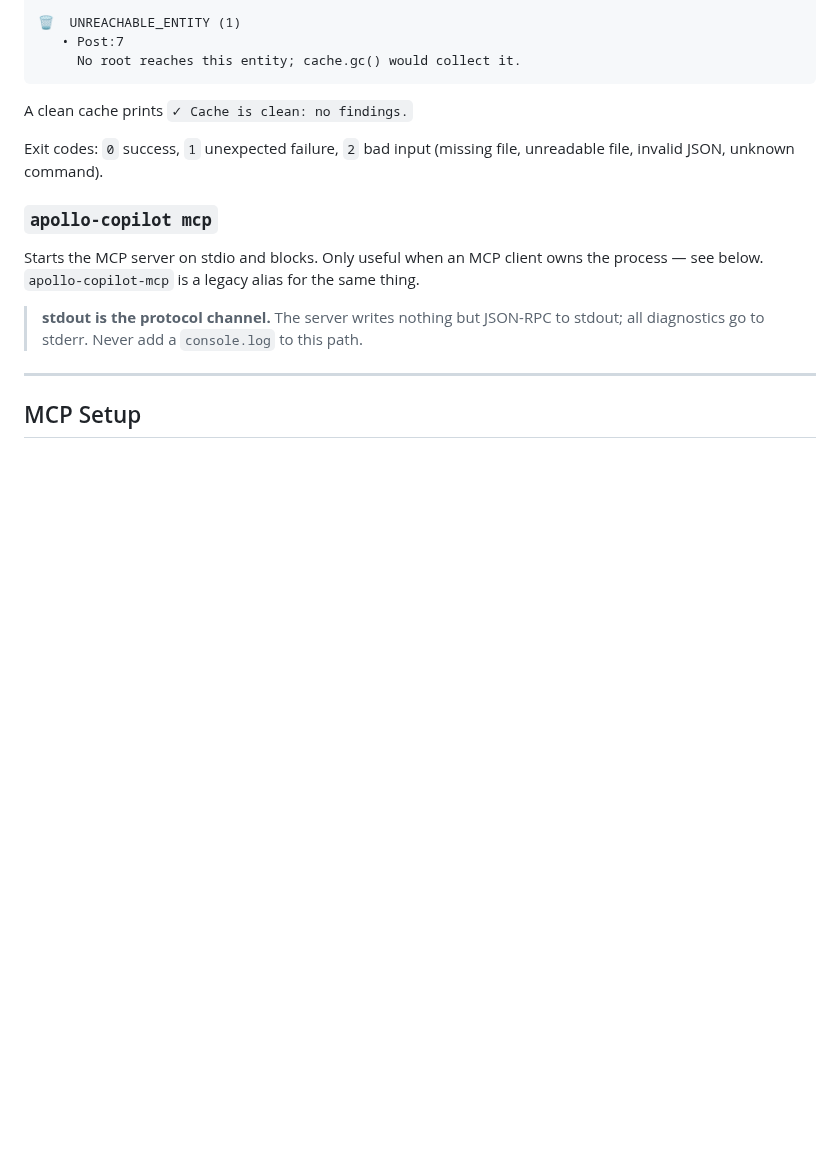
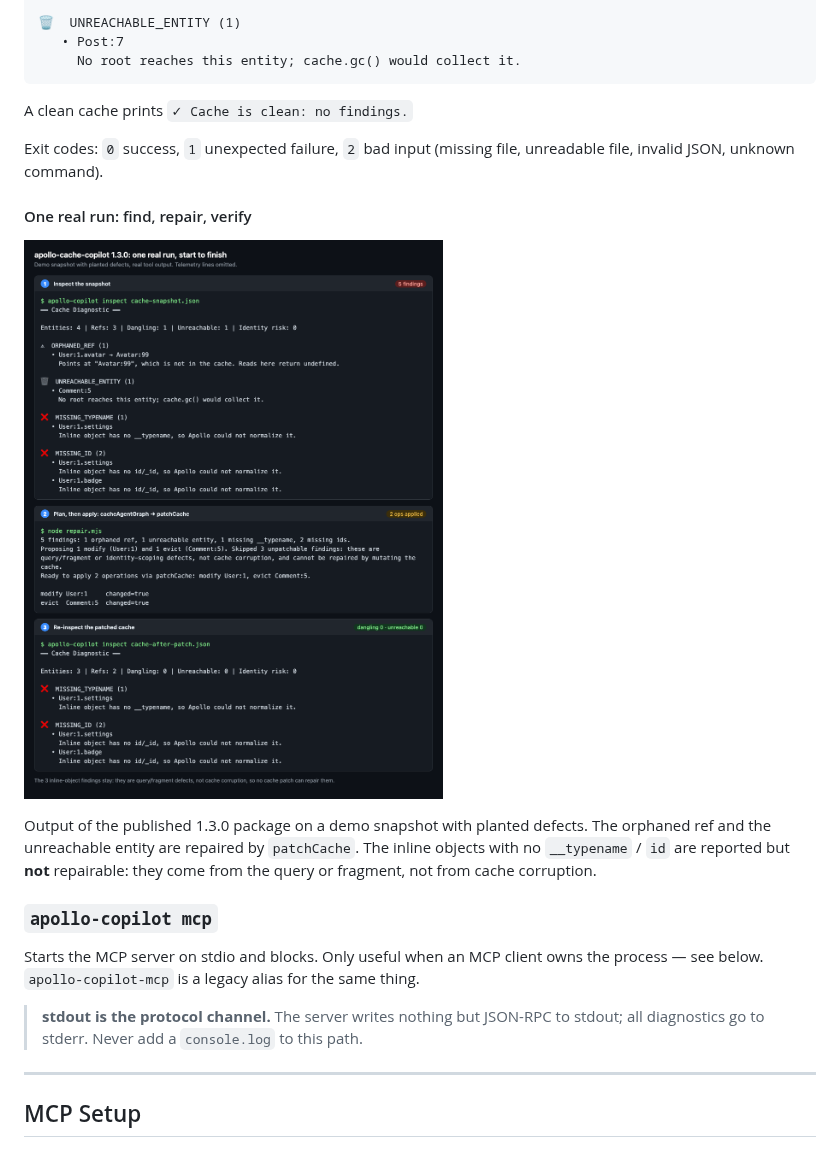
Before and after one commit to nihar777/apollo-cache-copilot, a Markdown page: README.md, the part around the change. Drawn GitHub-style; pictures changed too: docs/img/real-run.png (added); blank space fills up the shorter version.

Commit message:
docs(readme): add real find-repair-verify run image
Add a 3-panel image of the published 1.3.0 package on a demo snapshot with
planted defects: inspect (5 findings), cacheAgentGraph + patchCache (2 ops
applied), re-inspect (dangling 0, unreachable 0). Caption states that the
inline-object findings are reported but not repairable.

Image is referenced by raw.githubusercontent URL, like architecture.svg, so
the npm page renders it. It only appears after this lands on main.

Co-Authored-By: Claude Sonnet 5.5 <noreply@anthropic.com>

```diff
--- a/README.md
+++ b/README.md
@@ -260,6 +260,15 @@ A clean cache prints `✓ Cache is clean: no findings.`
 Exit codes: `0` success, `1` unexpected failure, `2` bad input (missing file,
 unreadable file, invalid JSON, unknown command).
 
+#### One real run: find, repair, verify
+
+![Real run: inspect finds 5 findings, cacheAgentGraph + patchCache apply 2 repairs, re-inspect shows dangling 0 and unreachable 0](https://raw.githubusercontent.com/nihar777/apollo-cache-copilot/main/docs/img/real-run.png)
+
+Output of the published 1.3.0 package on a demo snapshot with planted defects.
+The orphaned ref and the unreachable entity are repaired by `patchCache`. The
+inline objects with no `__typename` / `id` are reported but **not** repairable:
+they come from the query or fragment, not from cache corruption.
+
 ### `apollo-copilot mcp`
 
 Starts the MCP server on stdio and blocks. Only useful when an MCP client owns
```
